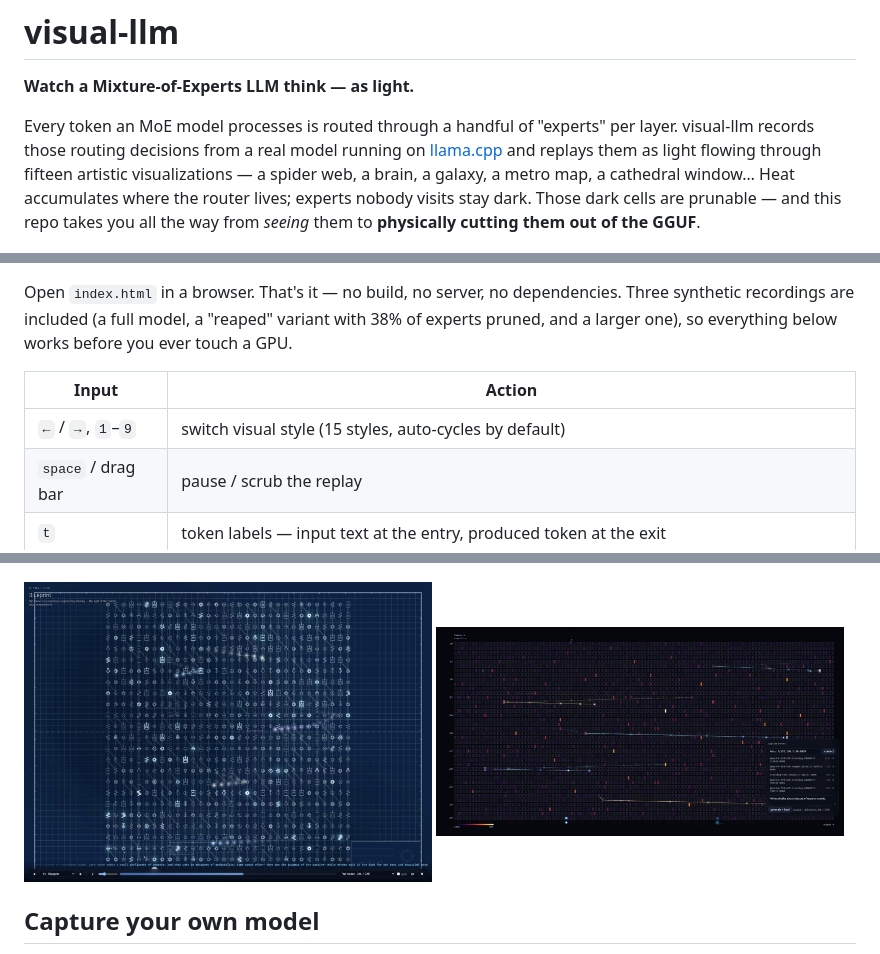
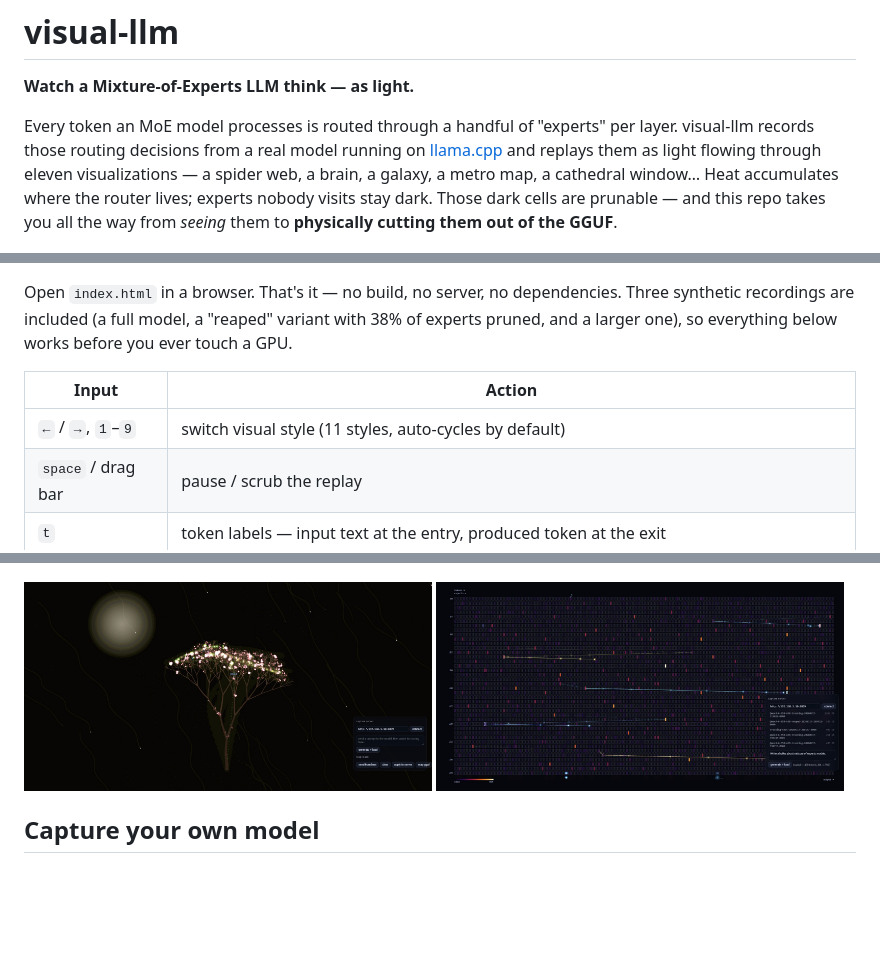
Before and after one commit to loktar00/visual-llm, a Markdown page: README.md, 3 parts joined by grey strips. Rendered like a GitHub page; pictures changed too: docs/img/blueprint.jpg (deleted), docs/img/bonsai.jpg (added); blank space fills up the shorter version.

```diff
--- a/README.md
+++ b/README.md
@@ -5,8 +5,8 @@
 Every token an MoE model processes is routed through a handful of "experts"
 per layer. visual-llm records those routing decisions from a real model
 running on [llama.cpp](https://github.com/ggml-org/llama.cpp) and replays
-them as light flowing through fifteen artistic visualizations — a spider web,
-a brain, a galaxy, a metro map, a cathedral window… Heat accumulates where
+them as light flowing through eleven visualizations — a spider web, a brain,
+a galaxy, a metro map, a cathedral window… Heat accumulates where
 the router lives; experts nobody visits stay dark. Those dark cells are
 prunable — and this repo takes you all the way from *seeing* them to
 **physically cutting them out of the GGUF**.
@@ -28,7 +28,7 @@ below works before you ever touch a GPU.
 
 | Input | Action |
 | --- | --- |
-| `←` / `→`, `1`–`9` | switch visual style (15 styles, auto-cycles by default) |
+| `←` / `→`, `1`–`9` | switch visual style (11 styles, auto-cycles by default) |
 | `space` / drag bar | pause / scrub the replay |
 | `t` | token labels — input text at the entry, produced token at the exit |
 | `u` | expert usage heatmap overlay (cold cells = reap candidates) |
@@ -48,7 +48,7 @@ candidates (⊘).*
 <img src="docs/img/spiral-galaxy.jpg" width="49%" alt="Spiral Galaxy style"/>
 </p>
 <p>
-<img src="docs/img/blueprint.jpg" width="49%" alt="Blueprint style"/>
+<img src="docs/img/bonsai.jpg" width="49%" alt="Bonsai style"/>
 <img src="docs/img/ui-server-panel.jpg" width="49%" alt="in-UI capture server panel"/>
 </p>
 
```
Also changed, not shown: other parts of README.md (+1 -1 lines), 6 other files.
